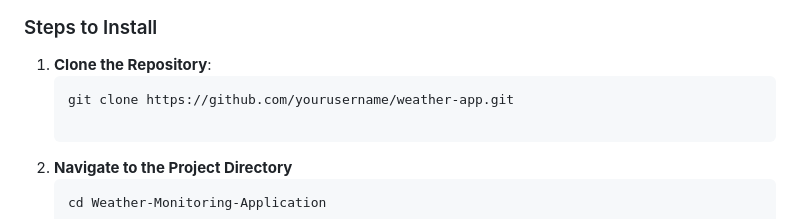
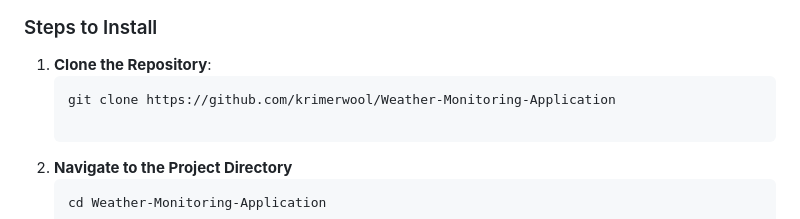
Before and after one commit to krimerwool/Weather-Monitoring-Application, a Markdown page: README.md, the part around the change. Rendered like a GitHub page.

````diff
--- a/README.md
+++ b/README.md
@@ -67,7 +67,7 @@ Calls the OpenWeatherAPI to get the real time data for the selected city. The Ap
 ### Steps to Install
 1. **Clone the Repository**:
    ```bash
-   git clone https://github.com/yourusername/weather-app.git
+   git clone https://github.com/krimerwool/Weather-Monitoring-Application
 
 2. **Navigate to the Project Directory**
    ```bash
````
